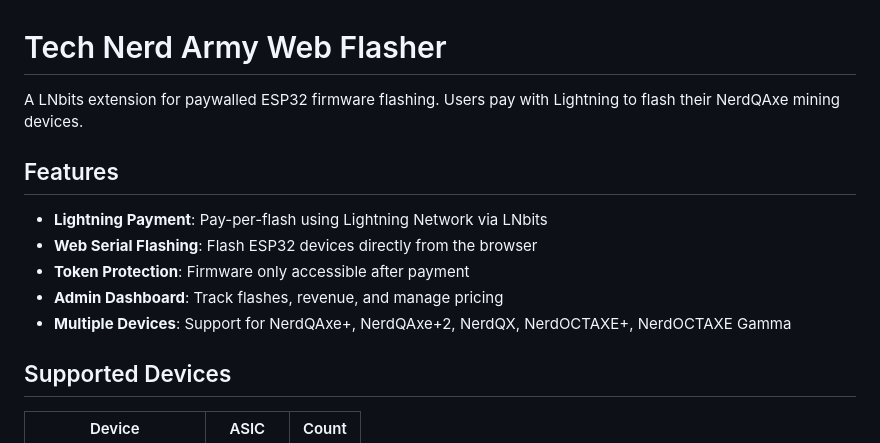
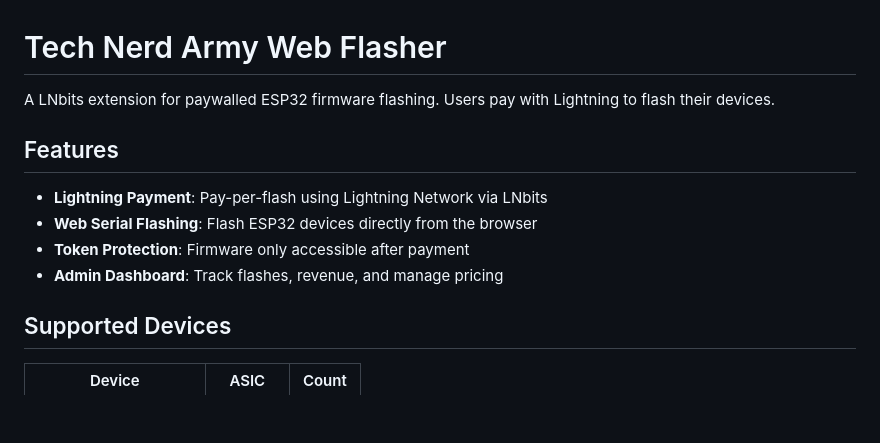
Before and after one commit to CryptoIceMLH/lnbits-tnaflasher, a Markdown page: README.md, the part around the change. Drawn GitHub-style; blank space fills up the shorter version.

```diff
--- a/README.md
+++ b/README.md
@@ -1,6 +1,6 @@
 # Tech Nerd Army Web Flasher
 
-A LNbits extension for paywalled ESP32 firmware flashing. Users pay with Lightning to flash their NerdQAxe mining devices.
+A LNbits extension for paywalled ESP32 firmware flashing. Users pay with Lightning to flash their  devices.
 
 ## Features
 
@@ -8,7 +8,7 @@ A LNbits extension for paywalled ESP32 firmware flashing. Users pay with Lightni
 - **Web Serial Flashing**: Flash ESP32 devices directly from the browser
 - **Token Protection**: Firmware only accessible after payment
 - **Admin Dashboard**: Track flashes, revenue, and manage pricing
-- **Multiple Devices**: Support for NerdQAxe+, NerdQAxe+2, NerdQX, NerdOCTAXE+, NerdOCTAXE Gamma
+
 
 ## Supported Devices
 
```
